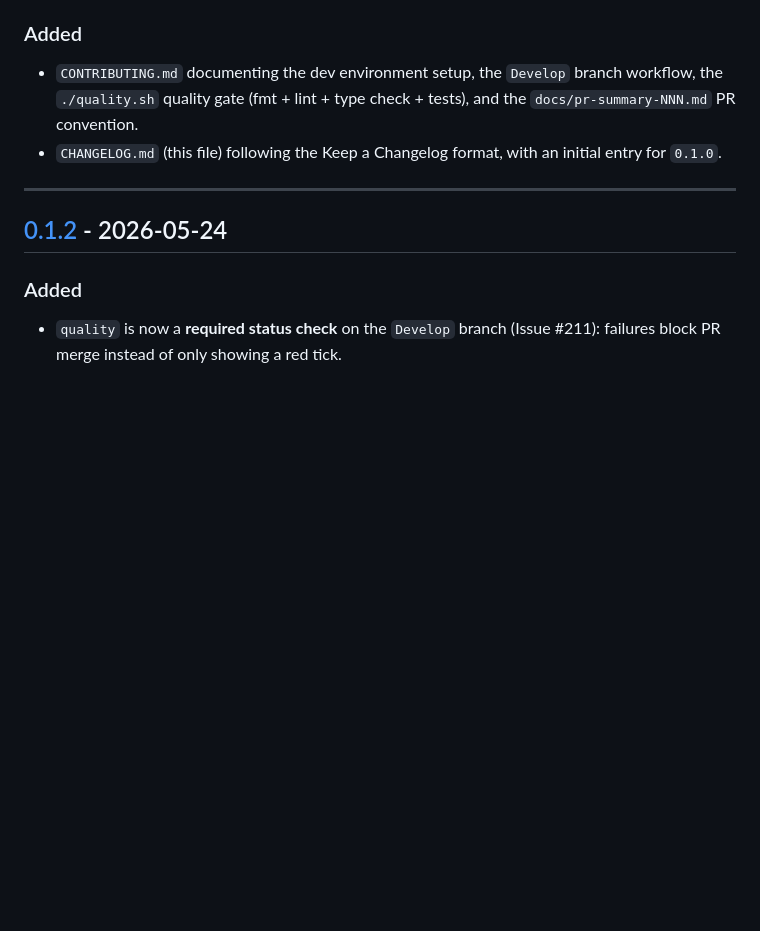
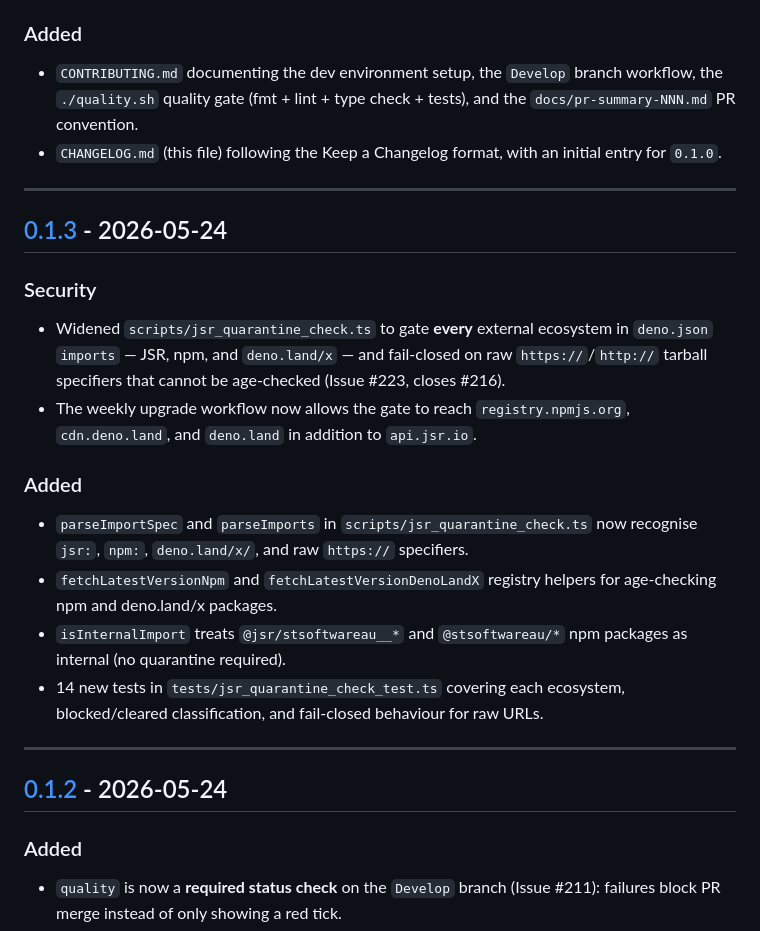
Before and after one commit to stSoftwareAU/NEAT-AI-Explore, a Markdown page: CHANGELOG.md, the part around one of its changes. Rendered like a GitHub page; blank space fills up the shorter version.

Commit message:
docs: add CHANGELOG entry for v0.1.3
Version was auto-incremented to 0.1.3 by the semver-bump workflow but
CHANGELOG.md was not updated, causing the docs_floor_test to fail.

Adds the [0.1.3] section documenting the quarantine gate widening
(Issue #223) and updates the comparison links.

Co-Authored-By: Claude Sonnet 4.6 <noreply@anthropic.com>

```diff
--- a/CHANGELOG.md
+++ b/CHANGELOG.md
@@ -24,6 +24,30 @@ themselves; minor and major bumps are made manually when warranted.
   and the `docs/pr-summary-NNN.md` PR convention.
 - `CHANGELOG.md` (this file) following the Keep a Changelog format, with an
   initial entry for `0.1.0`.
+
+---
+
+## [0.1.3] - 2026-05-24
+
+### Security
+
+- Widened `scripts/jsr_quarantine_check.ts` to gate **every** external ecosystem
+  in `deno.json` `imports` — JSR, npm, and `deno.land/x` — and fail-closed on
+  raw `https://`/`http://` tarball specifiers that cannot be age-checked (Issue
+  #223, closes #216).
+- The weekly upgrade workflow now allows the gate to reach `registry.npmjs.org`,
+  `cdn.deno.land`, and `deno.land` in addition to `api.jsr.io`.
+
+### Added
+
+- `parseImportSpec` and `parseImports` in `scripts/jsr_quarantine_check.ts` now
+  recognise `jsr:`, `npm:`, `deno.land/x/`, and raw `https://` specifiers.
+- `fetchLatestVersionNpm` and `fetchLatestVersionDenoLandX` registry helpers for
+  age-checking npm and deno.land/x packages.
+- `isInternalImport` treats `@jsr/stsoftwareau__*` and `@stsoftwareau/*` npm
+  packages as internal (no quarantine required).
+- 14 new tests in `tests/jsr_quarantine_check_test.ts` covering each ecosystem,
+  blocked/cleared classification, and fail-closed behaviour for raw URLs.
 
 ---
 
```
Also changed, not shown: other parts of CHANGELOG.md (+2 -1 lines).
